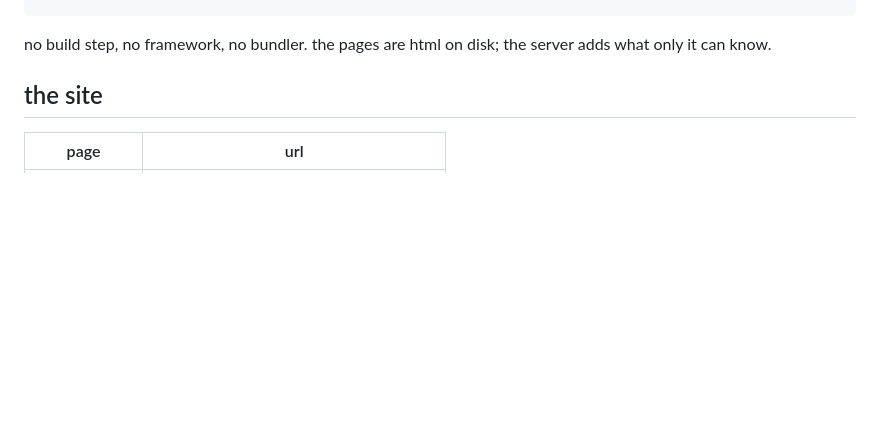
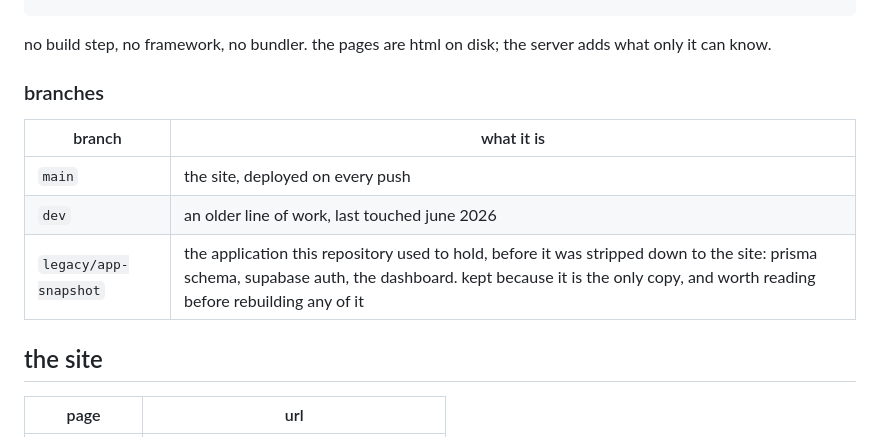
Before and after one commit to ceemv22/sentinelpay, a Markdown page: README.md, the part around the change. GitHub-like rendering; blank space fills up the shorter version.

Commit message:
readme: say what the other two branches are

````diff
--- a/README.md
+++ b/README.md
@@ -37,6 +37,14 @@ tools/                the translation audit that gates every release
 ```
 
 no build step, no framework, no bundler. the pages are html on disk; the server adds what only it can know.
+
+### branches
+
+| branch | what it is |
+| --- | --- |
+| `main` | the site, deployed on every push |
+| `dev` | an older line of work, last touched june 2026 |
+| `legacy/app-snapshot` | the application this repository used to hold, before it was stripped down to the site: prisma schema, supabase auth, the dashboard. kept because it is the only copy, and worth reading before rebuilding any of it |
 
 ## the site
 
````
